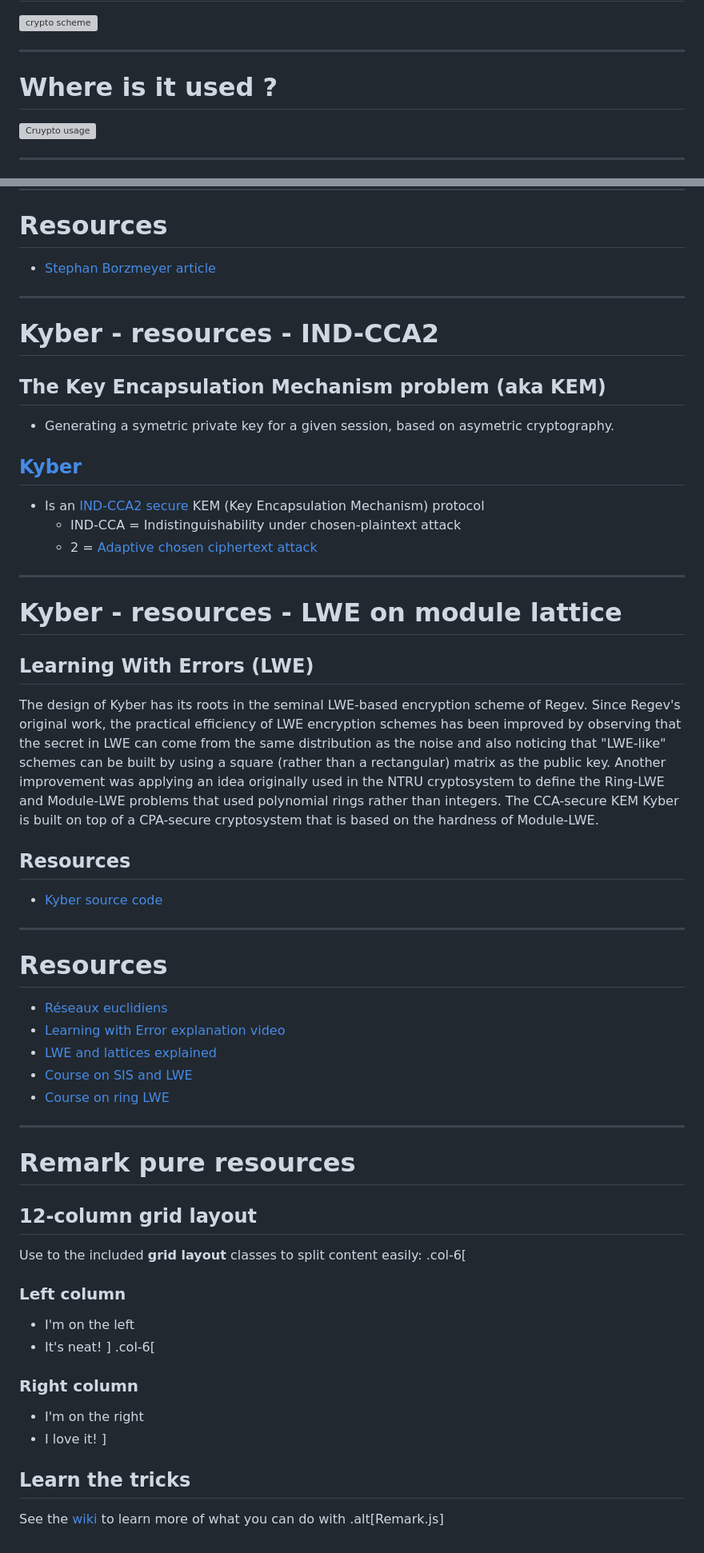
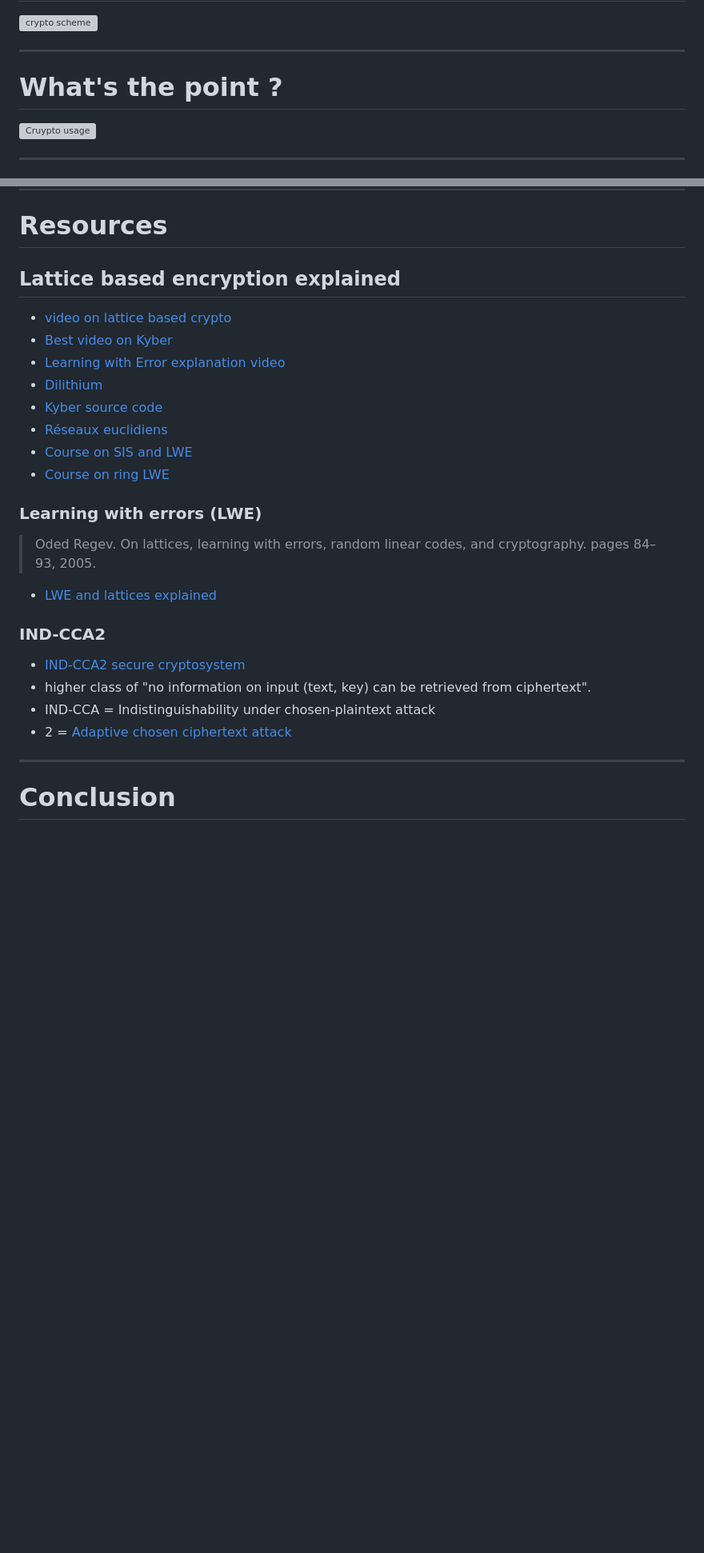
Before and after one commit to vlamy/talks, a Markdown page: post-quantum-cryptography/post-quantum.md, 2 parts joined by grey strips. Shown at 80% size. Rendered like a GitHub page; blank space fills up the shorter version; grey boxes are pictures that could not be loaded.

```diff
--- a/post-quantum-cryptography/post-quantum.md
+++ b/post-quantum-cryptography/post-quantum.md
@@ -39,7 +39,7 @@ background-image: url(./images/home.png)
 ![crypto scheme](./images/cryptosystem-4.png)
 
 ---
-#  Where is it used ?
+#  What's the point ?
 
 ![Cruypto usage](./images/Crypto_Zoo.png)
 
@@ -585,57 +477,26 @@ vector in Zq , and e is a vector with random “small” coefficients chosen fro
 
 # Resources
 
-* [Stephan Borzmeyer article](https://www.bortzmeyer.org/nist-pq.html)
-
----
-
-# Kyber - resources - IND-CCA2
-
-## The Key Encapsulation Mechanism problem (aka KEM)
-* Generating a symetric private key for a given session, based on asymetric cryptography.
-
-## [Kyber](https://pq-crystals.org/kyber/index.shtml)
-* Is an [IND-CCA2 secure](https://en.wikipedia.org/wiki/Ciphertext_indistinguishability) KEM (Key Encapsulation Mechanism) protocol
-    * IND-CCA = Indistinguishability under chosen-plaintext attack
-    * 2 = [Adaptive chosen ciphertext attack](https://en.wikipedia.org/wiki/Adaptive_chosen-ciphertext_attack)
-
----
-# Kyber - resources - LWE on module lattice
-
-## Learning With Errors (LWE)
-The design of Kyber has its roots in the seminal LWE-based encryption scheme of Regev. Since Regev's original work, the practical efficiency of LWE encryption schemes has been improved by observing that the secret in LWE can come from the same distribution as the noise and also noticing that "LWE-like" schemes can be built by using a square (rather than a rectangular) matrix as the public key. Another improvement was applying an idea originally used in the NTRU cryptosystem to define the Ring-LWE and Module-LWE problems that used polynomial rings rather than integers. The CCA-secure KEM Kyber is built on top of a CPA-secure cryptosystem that is based on the hardness of Module-LWE.
-
-## Resources
+## Lattice based encryption explained
+* [video on lattice based crypto](https://www.youtube.com/watch?v=832mo7IVJug)
+* [Best video on Kyber](https://www.youtube.com/watch?v=FUb75AUXMvw)
+* [Learning with Error explanation video](https://www.youtube.com/watch?v=QcVns57MTxg)
+* [Dilithium](https://pq-crystals.org/dilithium/index.shtml)
 * [Kyber source code](https://github.com/pq-crystals/kyber)
----
-
-# Resources
 * [Réseaux euclidiens](https://www.youtube.com/watch?v=G23kfRJGH0k)
-* [Learning with Error explanation video](https://www.youtube.com/watch?v=QcVns57MTxg)
-* [LWE and lattices explained](https://www.youtube.com/watch?v=6qD-T1gjtKw)
 * [Course on SIS and LWE](https://www.youtube.com/watch?v=K_fNK04yG4o)
 * [Course on ring LWE](https://www.youtube.com/watch?v=Lo-_ZBqGa7I)
 
+### Learning with errors (LWE)
+> Oded Regev. On lattices, learning with errors, random linear codes, and cryptography. pages 84–93, 2005.
+
+* [LWE and lattices explained](https://www.youtube.com/watch?v=6qD-T1gjtKw)
+
+### IND-CCA2
+* [IND-CCA2 secure cryptosystem](https://en.wikipedia.org/wiki/Ciphertext_indistinguishability)
+* higher class of "no information on input (text, key) can be retrieved from ciphertext".
+* IND-CCA = Indistinguishability under chosen-plaintext attack
+* 2 = [Adaptive chosen ciphertext attack](https://en.wikipedia.org/wiki/Adaptive_chosen-ciphertext_attack)
+
 ---
-
-# Remark pure resources
-
-## 12-column grid layout
-
-Use to the included **grid layout** classes to split content easily:
-.col-6[
-  ### Left column
-
-  - I'm on the left
-  - It's neat!
-]
-.col-6[
-  ### Right column
-
-  - I'm on the right
-  - I love it!
-]
-
-## Learn the tricks
-
-See the [wiki](https://github.com/gnab/remark/wiki) to learn more of what you can do with .alt[Remark.js]
+# Conclusion
```
Also changed, not shown: other parts of post-quantum-cryptography/post-quantum.md (+10 -118 lines).
